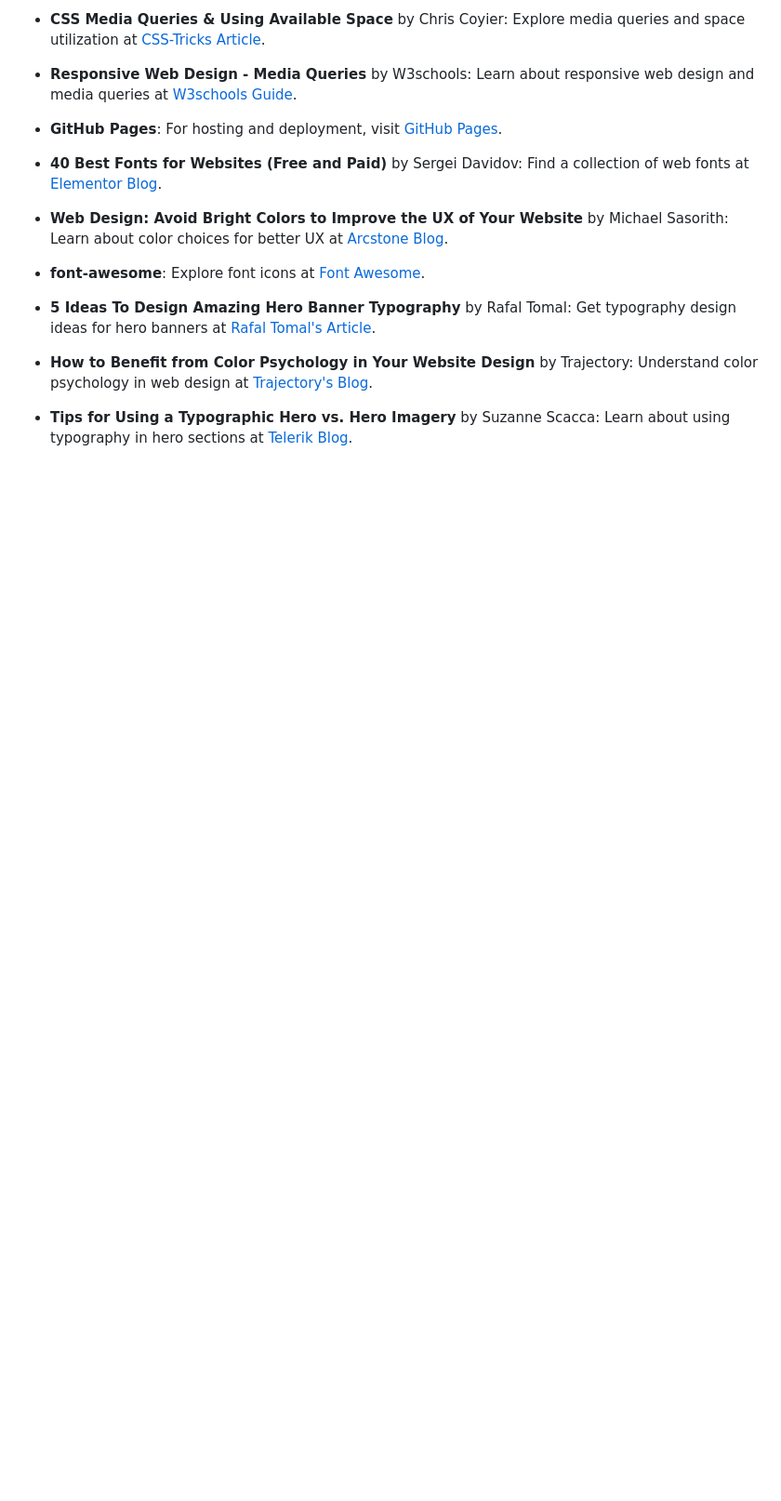
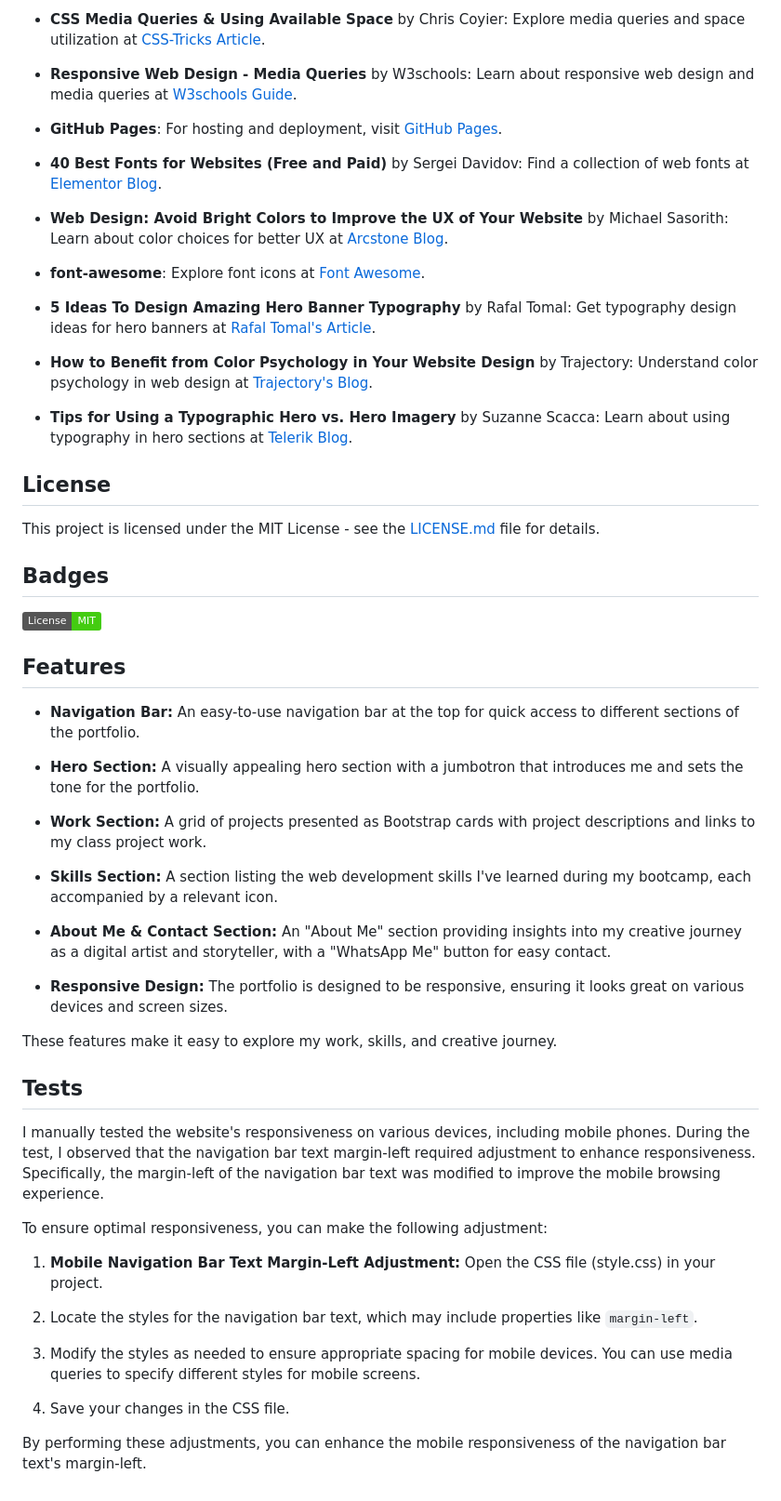
Before and after one commit to ClaireFraser121/Bootstrap-Portfolio, a Markdown page: README.md, the part around the change. Shown at 93% size. Rendered like a GitHub page; badges without logos; blank space fills up the shorter version.

```diff
--- a/README.md
+++ b/README.md
@@ -123,3 +123,43 @@ Welcome to my portfolio! It's designed to showcase my web development skills and
 * **How to Benefit from Color Psychology in Your Website Design** by Trajectory: Understand color psychology in web design at [Trajectory's Blog](https://www.trajectorywebdesign.com/blog/web-design-color-psychology/#:~:text=Bright%20colors%20such%20as%20orange,element%20in%20getting%20users'%20attention).
 
 * **Tips for Using a Typographic Hero vs. Hero Imagery** by Suzanne Scacca: Learn about using typography in hero sections at [Telerik Blog](https://www.telerik.com/blogs/tips-using-typographic-hero-imagery).
+
+## License
+
+This project is licensed under the MIT License - see the [LICENSE.md](./LICENSE) file for details.
+
+## Badges
+
+![Static Badge](https://img.shields.io/badge/License-MIT-brightgreen)
+
+## Features
+
+- **Navigation Bar:** An easy-to-use navigation bar at the top for quick access to different sections of the portfolio.
+
+- **Hero Section:** A visually appealing hero section with a jumbotron that introduces me and sets the tone for the portfolio.
+
+- **Work Section:** A grid of projects presented as Bootstrap cards with project descriptions and links to my class project work.
+
+- **Skills Section:** A section listing the web development skills I've learned during my bootcamp, each accompanied by a relevant icon.
+
+- **About Me & Contact Section:** An "About Me" section providing insights into my creative journey as a digital artist and storyteller, with a "WhatsApp Me" button for easy contact.
+
+- **Responsive Design:** The portfolio is designed to be responsive, ensuring it looks great on various devices and screen sizes.
+
+These features make it easy to explore my work, skills, and creative journey.
+
+## Tests
+
+I manually tested the website's responsiveness on various devices, including mobile phones. During the test, I observed that the navigation bar text margin-left required adjustment to enhance responsiveness. Specifically, the margin-left of the navigation bar text was modified to improve the mobile browsing experience.
+
+To ensure optimal responsiveness, you can make the following adjustment:
+
+1. **Mobile Navigation Bar Text Margin-Left Adjustment:** Open the CSS file (style.css) in your project.
+
+2. Locate the styles for the navigation bar text, which may include properties like `margin-left`.
+
+3. Modify the styles as needed to ensure appropriate spacing for mobile devices. You can use media queries to specify different styles for mobile screens.
+
+4. Save your changes in the CSS file.
+
+By performing these adjustments, you can enhance the mobile responsiveness of the navigation bar text's margin-left.
```
